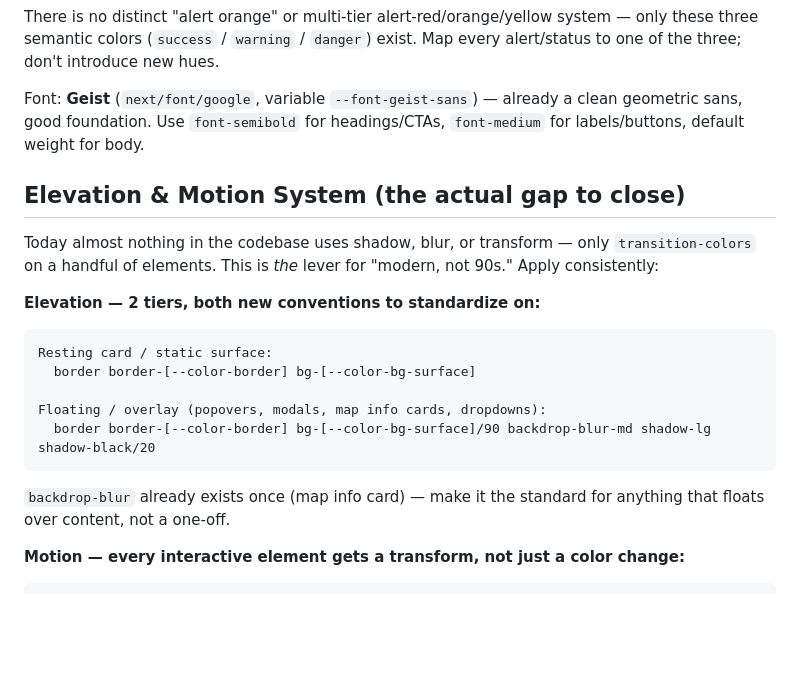
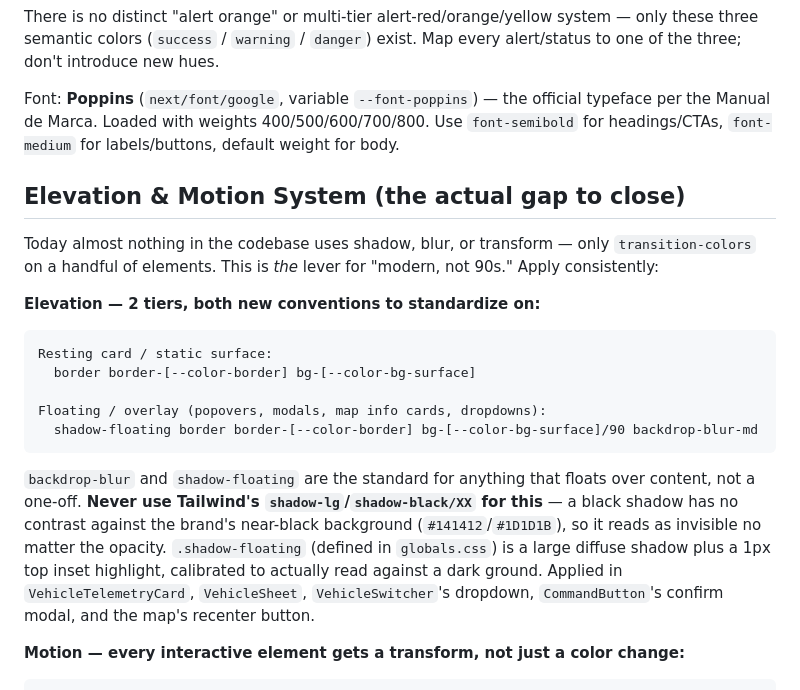
Before and after one commit to samueldavidsanchez/securityCar, a Markdown page: .claude/agents/vivancar-designer.md, the part around the change. Drawn GitHub-style; blank space fills up the shorter version.

````diff
--- a/.claude/agents/vivancar-designer.md
+++ b/.claude/agents/vivancar-designer.md
@@ -32,7 +32,7 @@ Canonical source: `apps/web/app/globals.css` (`@theme inline`), mirrored in `app
 
 There is no distinct "alert orange" or multi-tier alert-red/orange/yellow system — only these three semantic colors (`success` / `warning` / `danger`) exist. Map every alert/status to one of the three; don't introduce new hues.
 
-Font: **Geist** (`next/font/google`, variable `--font-geist-sans`) — already a clean geometric sans, good foundation. Use `font-semibold` for headings/CTAs, `font-medium` for labels/buttons, default weight for body.
+Font: **Poppins** (`next/font/google`, variable `--font-poppins`) — the official typeface per the Manual de Marca. Loaded with weights 400/500/600/700/800. Use `font-semibold` for headings/CTAs, `font-medium` for labels/buttons, default weight for body.
 
 ## Elevation & Motion System (the actual gap to close)
 
@@ -44,9 +44,9 @@ Resting card / static surface:
   border border-[--color-border] bg-[--color-bg-surface]
 
 Floating / overlay (popovers, modals, map info cards, dropdowns):
-  border border-[--color-border] bg-[--color-bg-surface]/90 backdrop-blur-md shadow-lg shadow-black/20
+  shadow-floating border border-[--color-border] bg-[--color-bg-surface]/90 backdrop-blur-md
 ```
-`backdrop-blur` already exists once (map info card) — make it the standard for anything that floats over content, not a one-off.
+`backdrop-blur` and `shadow-floating` are the standard for anything that floats over content, not a one-off. **Never use Tailwind's `shadow-lg`/`shadow-black/XX` for this** — a black shadow has no contrast against the brand's near-black background (`#141412`/`#1D1D1B`), so it reads as invisible no matter the opacity. `.shadow-floating` (defined in `globals.css`) is a large diffuse shadow plus a 1px top inset highlight, calibrated to actually read against a dark ground. Applied in `VehicleTelemetryCard`, `VehicleSheet`, `VehicleSwitcher`'s dropdown, `CommandButton`'s confirm modal, and the map's recenter button.
 
 **Motion — every interactive element gets a transform, not just a color change:**
 ```
````
Also changed, not shown: CLAUDE.md (+4 -2 lines).
